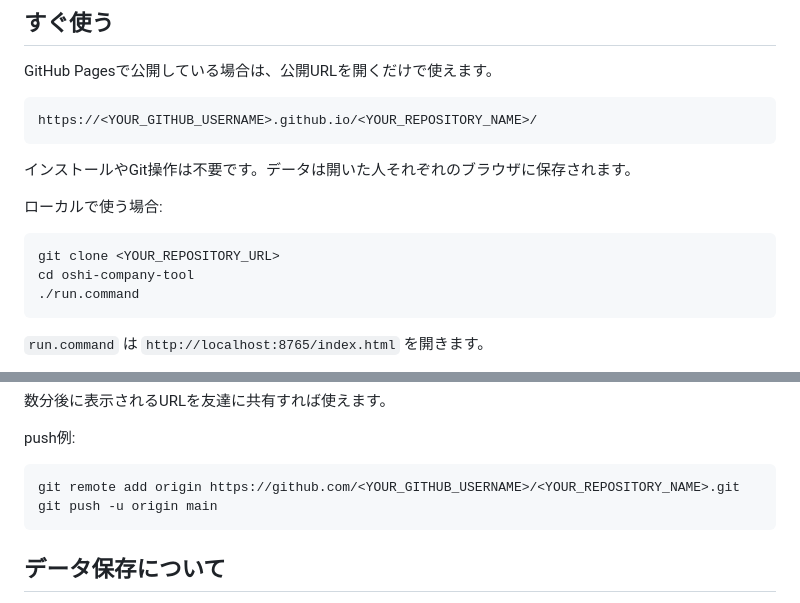
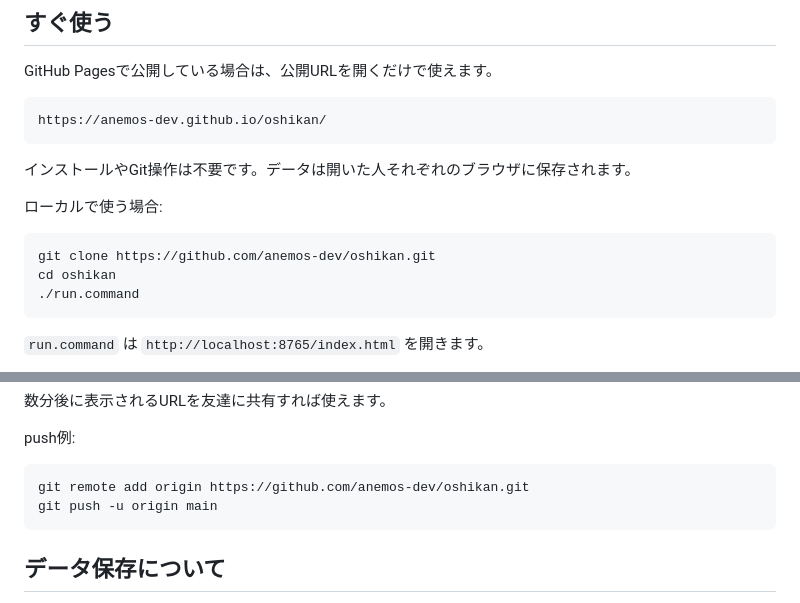
Before and after one commit to anemos-dev/oshikan, a Markdown page: README.md, 2 parts joined by grey strips. Rendered like a GitHub page.

Commit message:
Update public URLs after rename

````diff
--- a/README.md
+++ b/README.md
@@ -28,7 +28,7 @@
 GitHub Pagesで公開している場合は、公開URLを開くだけで使えます。
 
 ```text
-https://<YOUR_GITHUB_USERNAME>.github.io/<YOUR_REPOSITORY_NAME>/
+https://anemos-dev.github.io/oshikan/
 ```
 
 インストールやGit操作は不要です。データは開いた人それぞれのブラウザに保存されます。
@@ -36,8 +36,8 @@ https://<YOUR_GITHUB_USERNAME>.github.io/<YOUR_REPOSITORY_NAME>/
 ローカルで使う場合:
 
 ```bash
-git clone <YOUR_REPOSITORY_URL>
-cd oshi-company-tool
+git clone https://github.com/anemos-dev/oshikan.git
+cd oshikan
 ./run.command
 ```
 
@@ -65,7 +65,7 @@ python3 -m http.server 8765
 push例:
 
 ```bash
-git remote add origin https://github.com/<YOUR_GITHUB_USERNAME>/<YOUR_REPOSITORY_NAME>.git
+git remote add origin https://github.com/anemos-dev/oshikan.git
 git push -u origin main
 ```
 
````
